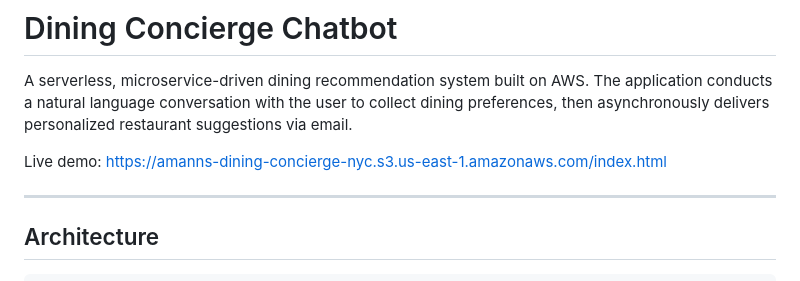
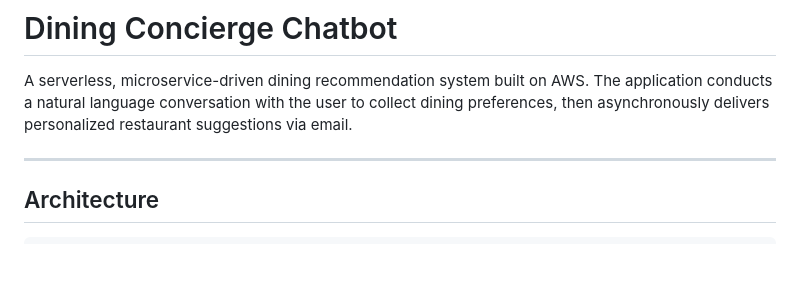
Before and after one commit to Alien0525/dining-concierge-chatbot, a Markdown page: README.md, the part around the change. GitHub-like rendering; blank space fills up the shorter version.

Commit message:
readme: remove demo link, aws resources shutdown

```diff
--- a/README.md
+++ b/README.md
@@ -1,8 +1,6 @@
 # Dining Concierge Chatbot
 
 A serverless, microservice-driven dining recommendation system built on AWS. The application conducts a natural language conversation with the user to collect dining preferences, then asynchronously delivers personalized restaurant suggestions via email.
-
-Live demo: https://amanns-dining-concierge-nyc.s3.us-east-1.amazonaws.com/index.html
 
 ---
 
```
